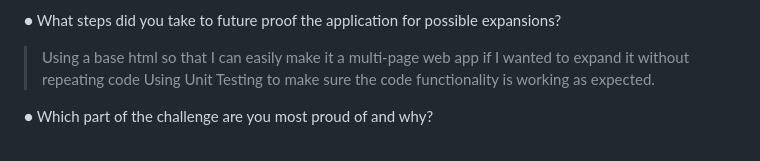
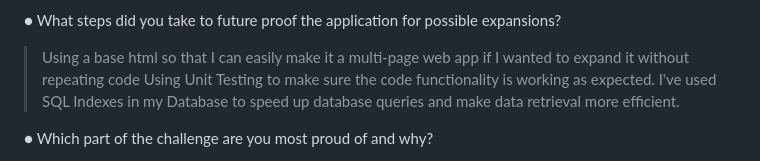
Before and after one commit to daniellaomokore/LondonTempGuess, a Markdown page: README.md, the part around the change. Drawn GitHub-style.

Commit message:
used sql indexes for improved efficience

```diff
--- a/README.md
+++ b/README.md
@@ -52,6 +52,8 @@
 ● What steps did you take to future proof the application for possible expansions?
 > Using a base html so that I can easily make it a multi-page web app if I wanted to expand it without repeating code
 > Using Unit Testing to make sure the code functionality is working as expected.
+> I've used SQL Indexes in my Database to speed up database queries and make data retrieval more efficient.
+
 
 
 ● Which part of the challenge are you most proud of and why?
```
